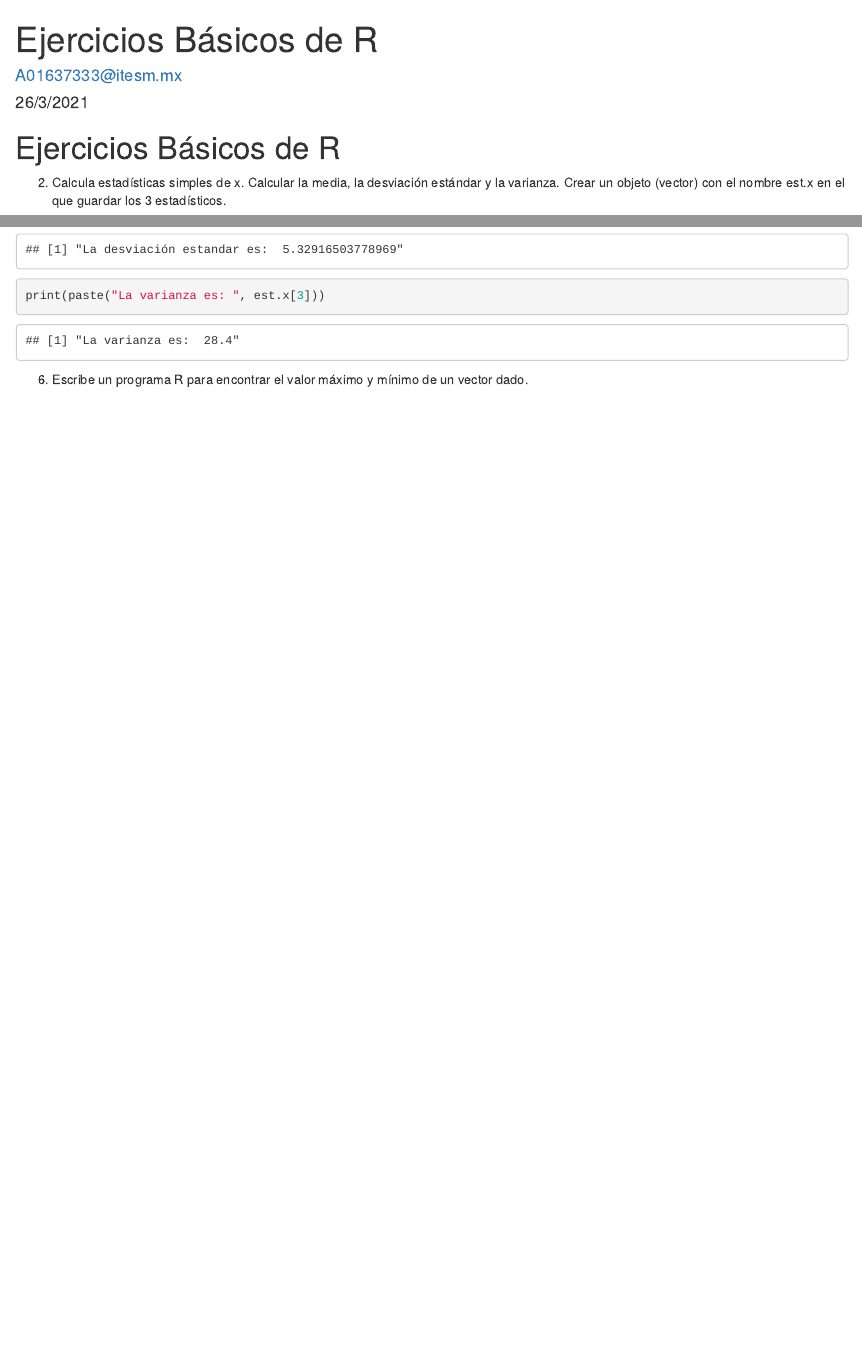
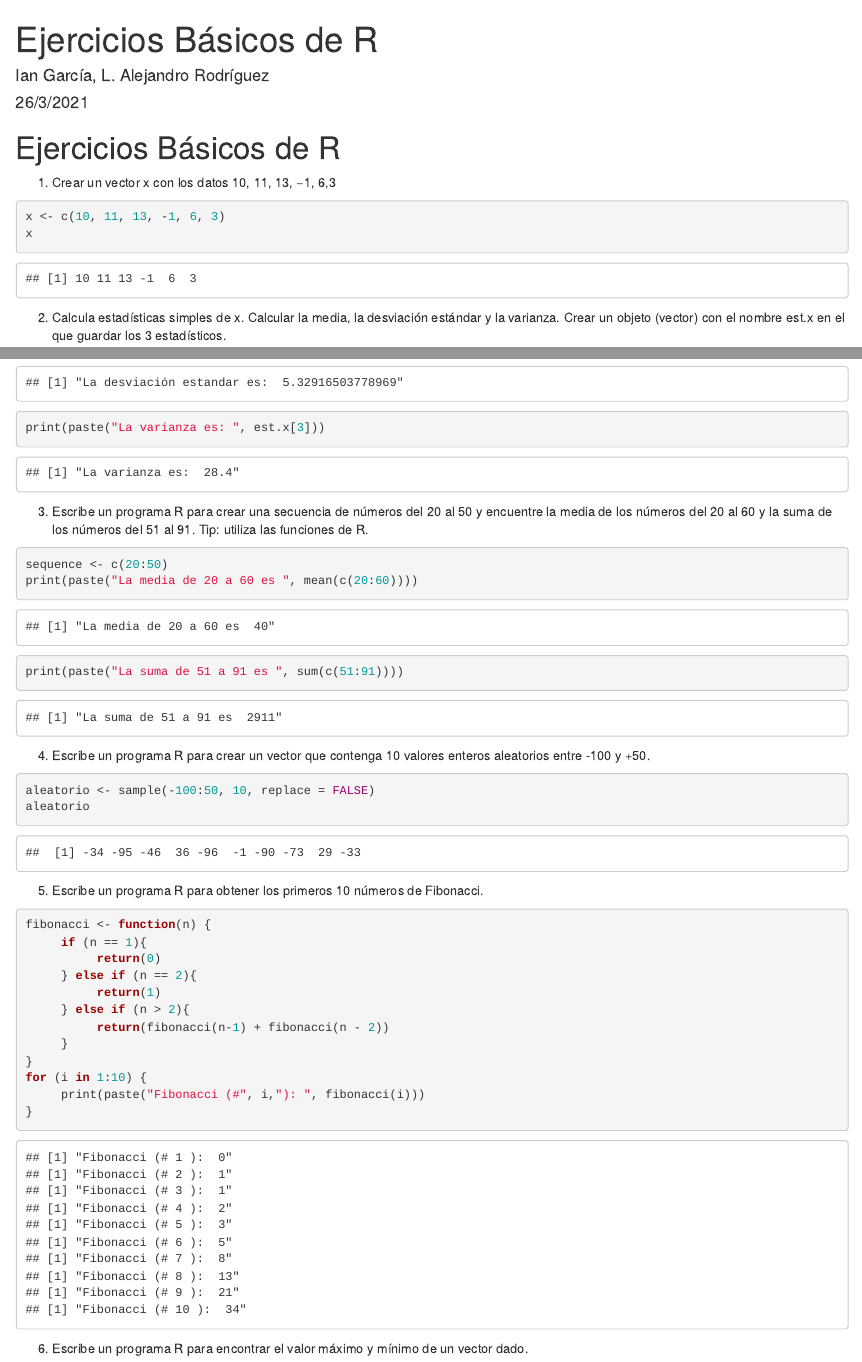
Before and after one commit to gonzalpi/itesm-bt1013, an R Markdown document (BasicosR_A01637333.Rmd): the page in a window 1100 px wide, from its top, and a second part further down, joined at a grey line. Rendered offline with R 4.5, knitr and Pandoc, with nearby package versions; code that draws random numbers runs with fixed seeds of ours.

Commit message:
Included @iangg29 's exercises

````diff
--- a/BasicosR_A01637333.Rmd
+++ b/BasicosR_A01637333.Rmd
@@ -1,14 +1,19 @@
 ---
 title: "Ejercicios Básicos de R"
-author: "A01637333@itesm.mx"
+author: "Ian García, L. Alejandro Rodríguez"
 date: "26/3/2021"
 output: html_document
 ---
 
 # Ejercicios Básicos de R
 
+1. Crear un vector x con los datos 10, 11, 13, −1, 6,3
+```{r}
+x <- c(10, 11, 13, -1, 6, 3)
+x
+```
+
 2. Calcula estadísticas simples de x. Calcular la media, la desviación estándar y la varianza. Crear un objeto (vector) con el nombre est.x en el que guardar los 3 estadísticos.
-
 ```{r}
 x <- c(10, 11, 13, -1, 6, 3)
 media.x <- mean(x)
@@ -21,8 +26,36 @@ print(paste("La desviación estandar es: ", est.x[2]))
 print(paste("La varianza es: ", est.x[3]))
 ```
 
+3. Escribe un programa R para crear una secuencia de números del 20 al 50 y encuentre la media de los números del 20 al 60 y la suma de los números del 51 al 91. Tip: utiliza las funciones de R.
+```{r}
+sequence <- c(20:50)
+print(paste("La media de 20 a 60 es ", mean(c(20:60))))
+print(paste("La suma de 51 a 91 es ", sum(c(51:91))))
+```
+
+4. Escribe un programa R para crear un vector que contenga 10 valores enteros aleatorios entre -100 y +50.
+```{r}
+aleatorio <- sample(-100:50, 10, replace = FALSE)
+aleatorio
+```
+
+5. Escribe un programa R para obtener los primeros 10 números de Fibonacci.
+```{r}
+fibonacci <- function(n) {
+     if (n == 1){
+          return(0)
+     } else if (n == 2){
+          return(1)
+     } else if (n > 2){
+          return(fibonacci(n-1) + fibonacci(n - 2))
+     }
+}
+for (i in 1:10) {
+     print(paste("Fibonacci (#", i,"): ", fibonacci(i)))
+}
+```
+
 6. Escribe un programa R para encontrar el valor máximo y mínimo de un vector dado.
-
 ```{r}
 v <- c(10, 20, 30, 4, 50, -60)
 max.v <- max(v)
````
Also changed, not shown: BasicosR_A01637333.Rmd (3 more changed lines).
